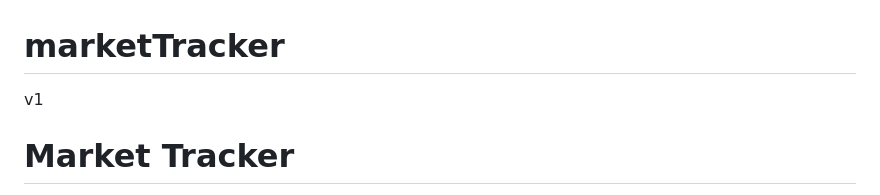
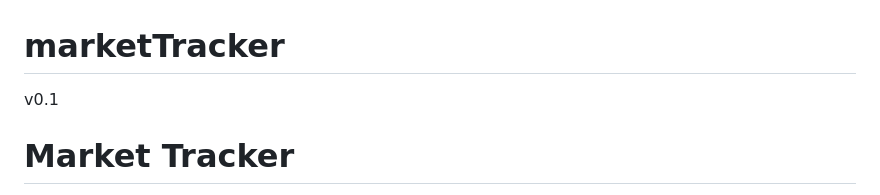
Before and after one commit to phon1e/marketTracker, a Markdown page: README.md, the part around the change. GitHub-like rendering.

```diff
--- a/README.md
+++ b/README.md
@@ -1,5 +1,5 @@
 # marketTracker
-v1
+v0.1
 
 # Market Tracker
 
```
